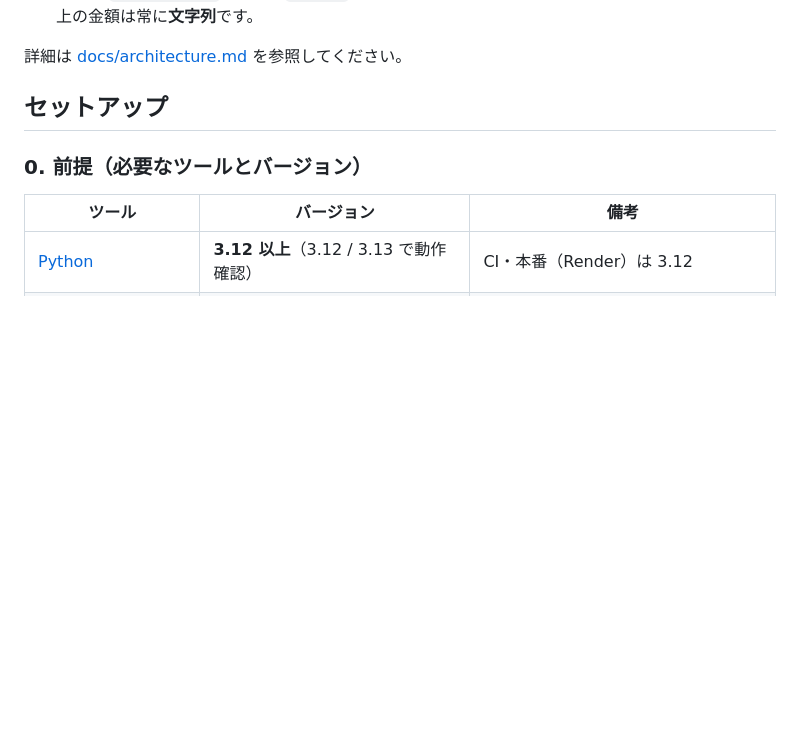
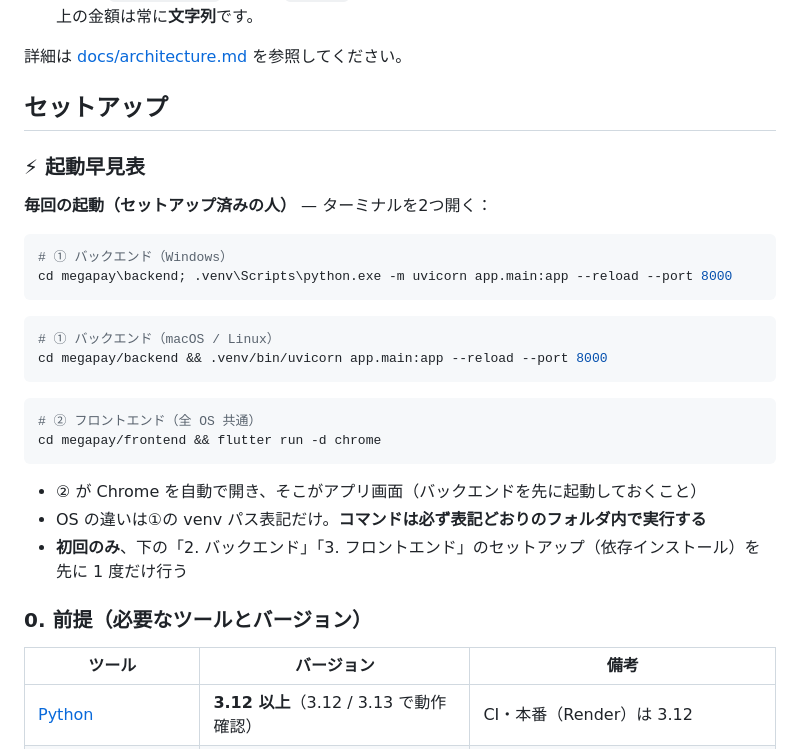
Before and after one commit to isojz/megapay, a Markdown page: README.md, the part around the change. GitHub-like rendering; blank space fills up the shorter version.

Commit message:
docs: README に起動早見表を追加
毎回の起動コマンド（OS 別）と初回セットアップの導線を冒頭にまとめた。

Co-Authored-By: Claude Fable 5 <noreply@anthropic.com>

````diff
--- a/README.md
+++ b/README.md
@@ -42,6 +42,29 @@ graph LR
 詳細は [docs/architecture.md](docs/architecture.md) を参照してください。
 
 ## セットアップ
+
+### ⚡ 起動早見表
+
+**毎回の起動（セットアップ済みの人）** — ターミナルを2つ開く：
+
+```powershell
+# ① バックエンド（Windows）
+cd megapay\backend; .venv\Scripts\python.exe -m uvicorn app.main:app --reload --port 8000
+```
+
+```bash
+# ① バックエンド（macOS / Linux）
+cd megapay/backend && .venv/bin/uvicorn app.main:app --reload --port 8000
+```
+
+```bash
+# ② フロントエンド（全 OS 共通）
+cd megapay/frontend && flutter run -d chrome
+```
+
+- ② が Chrome を自動で開き、そこがアプリ画面（バックエンドを先に起動しておくこと）
+- OS の違いは①の venv パス表記だけ。**コマンドは必ず表記どおりのフォルダ内で実行する**
+- **初回のみ**、下の「2. バックエンド」「3. フロントエンド」のセットアップ（依存インストール）を先に 1 度だけ行う
 
 ### 0. 前提（必要なツールとバージョン）
 
````
